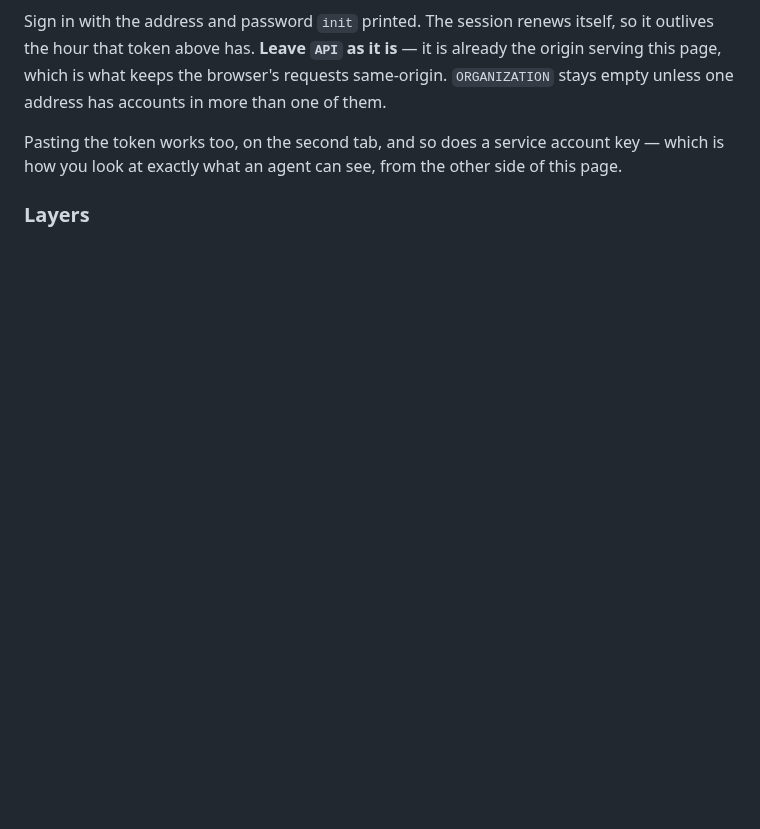
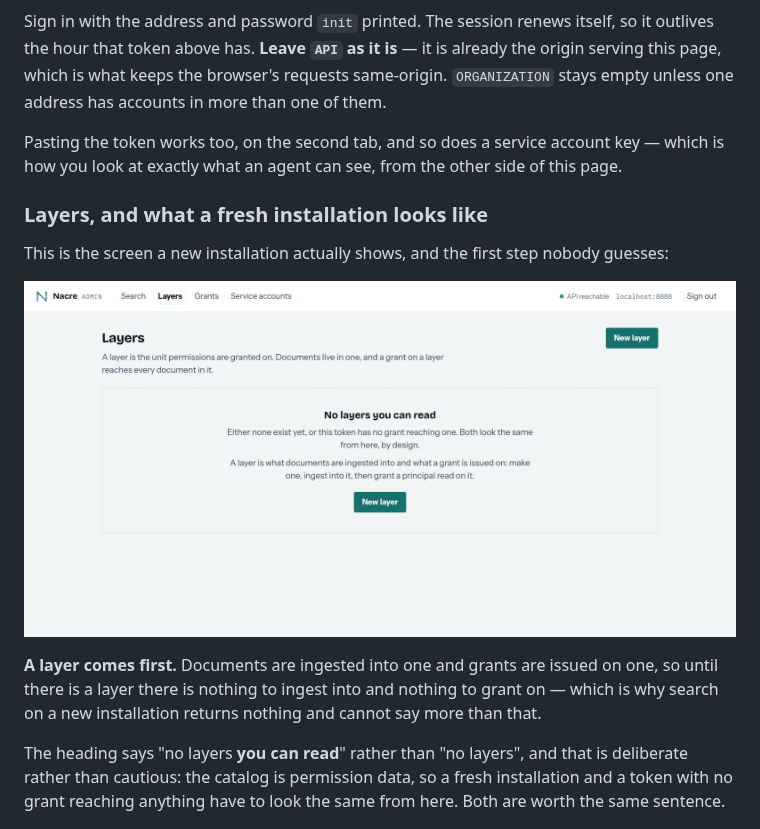
Before and after one commit to nacre-work/nacre, a Markdown page: docs/quickstart.md, the part around the change. Drawn GitHub-style; pictures changed too: docs/assets/admin/layers-empty.png (added); blank space fills up the shorter version.

```diff
--- a/docs/quickstart.md
+++ b/docs/quickstart.md
@@ -256,7 +256,22 @@ Pasting the token works too, on the second tab, and so does a service account
 key — which is how you look at exactly what an agent can see, from the other
 side of this page.
 
-### Layers
+### Layers, and what a fresh installation looks like
+
+This is the screen a new installation actually shows, and the first step nobody
+guesses:
+
+![The layers screen on a fresh install: no layers, an explanation, and a New layer button](./assets/admin/layers-empty.png)
+
+**A layer comes first.** Documents are ingested into one and grants are issued
+on one, so until there is a layer there is nothing to ingest into and nothing to
+grant on — which is why search on a new installation returns nothing and cannot
+say more than that.
+
+The heading says "no layers **you can read**" rather than "no layers", and that
+is deliberate rather than cautious: the catalog is permission data, so a fresh
+installation and a token with no grant reaching anything have to look the same
+from here. Both are worth the same sentence.
 
 ![The layers list, with two layers and their document counts](./assets/admin/layers.png)
 
```
Also changed, not shown: 4 other files.
